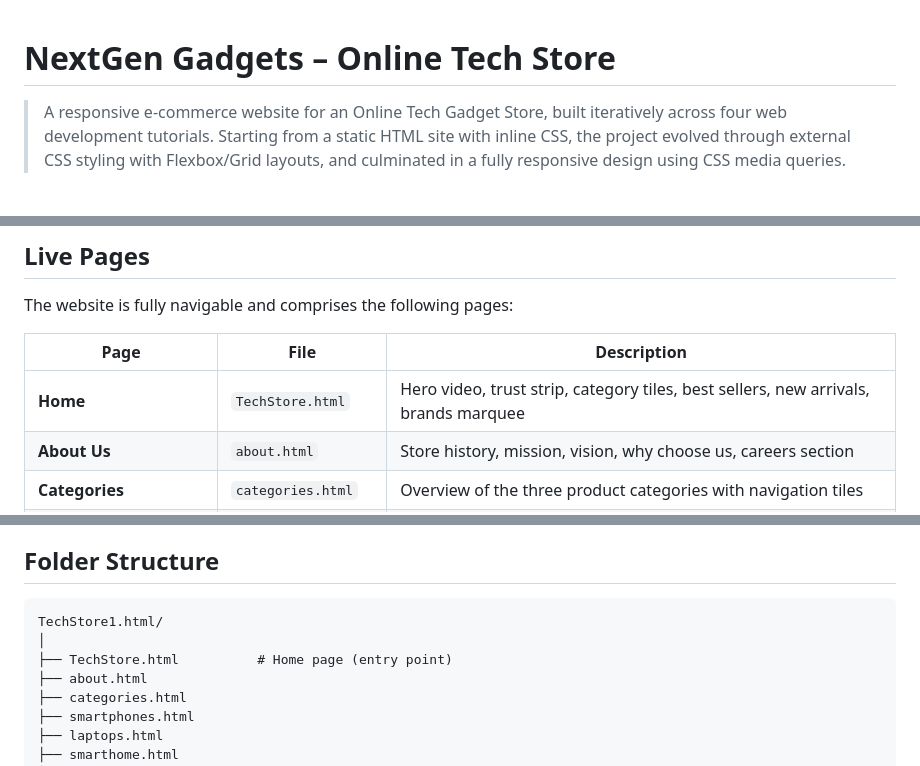
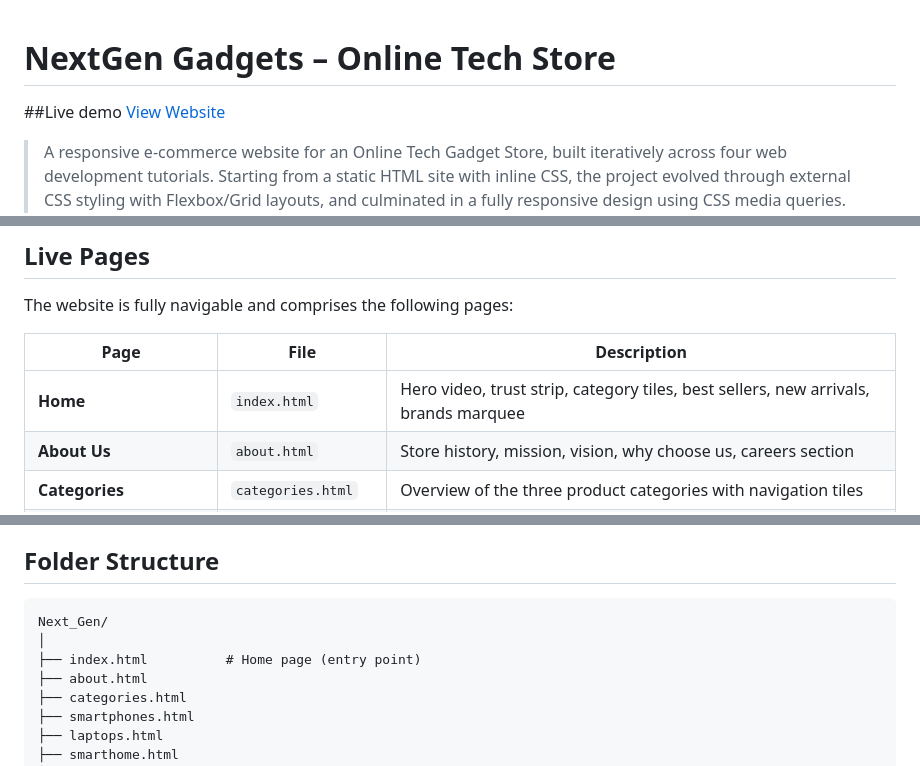
Before and after one commit to karenjohn/NextGen-e-commerce-website, a Markdown page: README.md, 3 parts joined by grey strips. Drawn GitHub-style; blank space fills up the shorter version.

Commit message:
Revise README with updated file names and demo link
Updated file names and added a live demo link.

````diff
--- a/README.md
+++ b/README.md
@@ -1,4 +1,6 @@
 # NextGen Gadgets – Online Tech Store
+
+##Live demo [View Website](https://enchanting-concha-049fc9.netlify.app/)
 
 > A responsive e-commerce website for an Online Tech Gadget Store, built iteratively across four web development tutorials. Starting from a static HTML site with inline CSS, the project evolved through external CSS styling with Flexbox/Grid layouts, and culminated in a fully responsive design using CSS media queries. Features 10+ pages targeting students, gamers, remote workers \& tech enthusiasts. Built with HTML5, CSS3 \& JavaScript.
 
@@ -45,7 +47,7 @@ The website is fully navigable and comprises the following pages:
 
 |Page|File|Description|
 |-|-|-|
-|**Home**|`TechStore.html`|Hero video, trust strip, category tiles, best sellers, new arrivals, brands marquee|
+|**Home**|`index.html`|Hero video, trust strip, category tiles, best sellers, new arrivals, brands marquee|
 |**About Us**|`about.html`|Store history, mission, vision, why choose us, careers section|
 |**Categories**|`categories.html`|Overview of the three product categories with navigation tiles|
 |**Smartphones \& Tablets**|`smartphones.html`|Product listing for smartphones and tablets|
@@ -184,9 +186,9 @@ The website is fully navigable and comprises the following pages:
 ## Folder Structure
 
 ```
-TechStore1.html/
+Next_Gen/
 │
-├── TechStore.html          # Home page (entry point)
+├── index.html          # Home page (entry point)
 ├── about.html
 ├── categories.html
 ├── smartphones.html
````
